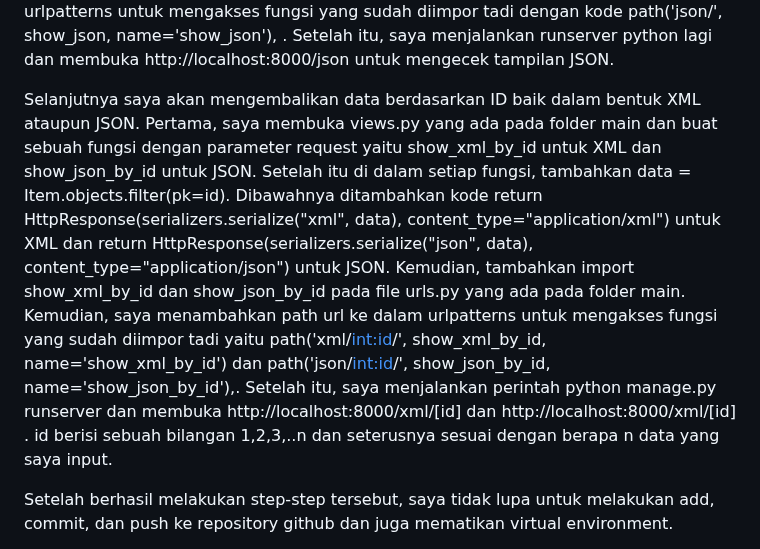
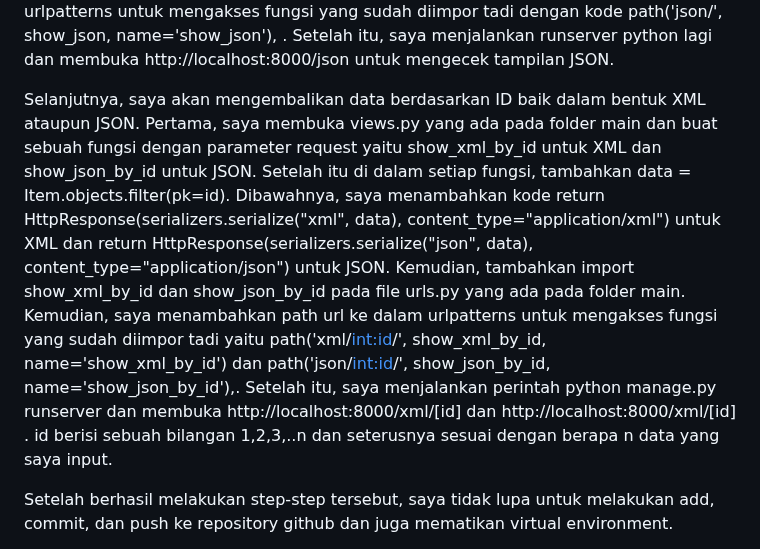
Before and after one commit to nandikarafi/nandika_inventory, a Markdown page: README.md, the part around one of its changes. GitHub-like rendering.

```diff
--- a/README.md
+++ b/README.md
@@ -202,7 +202,7 @@ Selanjutnya, saya akan mengembalikan data dalam bentuk XML. Saya akan menambahka
 
 Selanjutnya, saya akan mengembalikan data dalam bentuk JSON. Dengan cara yang sama seperti sebelumnya, saya membuka file views,py yang ada pada folder main dan menambahkan fungsi show_json dengan parameter request yang isi kodenya adalah data = Item.objects.all() . Lalu dibawahnya, saya menambahkan return function yaitu  return HttpResponse(serializers.serialize("json", data), content_type="application/json") yang berisi data hasil query yang sudah diserialisasi menjadi JSON. Setelah itu, saya menambah import show_json pada file urls.py yang ada di folder main agar dapat mendapat akses fungsi tersebut. Setelah itu, saya menambahkan path url ke dalam urlpatterns untuk mengakses fungsi yang sudah diimpor tadi dengan kode path('json/', show_json, name='show_json'), . Setelah itu, saya menjalankan runserver python lagi dan membuka http://localhost:8000/json untuk mengecek tampilan JSON.
 
-Selanjutnya saya akan mengembalikan data berdasarkan ID baik dalam bentuk XML ataupun JSON. Pertama, saya membuka views.py yang ada pada folder main dan buat sebuah fungsi dengan parameter request yaitu show_xml_by_id untuk XML dan show_json_by_id untuk JSON. Setelah itu di dalam setiap fungsi, tambahkan data = Item.objects.filter(pk=id). Dibawahnya ditambahkan kode return HttpResponse(serializers.serialize("xml", data), content_type="application/xml") untuk XML dan return HttpResponse(serializers.serialize("json", data), content_type="application/json") untuk JSON. Kemudian, tambahkan import show_xml_by_id dan show_json_by_id pada file urls.py yang ada pada folder main. Kemudian, saya menambahkan path url ke dalam urlpatterns untuk mengakses fungsi yang sudah diimpor tadi yaitu path('xml/<int:id>/', show_xml_by_id, name='show_xml_by_id') dan path('json/<int:id>/', show_json_by_id, name='show_json_by_id'),. Setelah itu, saya menjalankan perintah python manage.py runserver dan membuka http://localhost:8000/xml/[id] dan http://localhost:8000/xml/[id] . id berisi sebuah bilangan 1,2,3,..n dan seterusnya sesuai dengan berapa n data yang saya input.
+Selanjutnya, saya akan mengembalikan data berdasarkan ID baik dalam bentuk XML ataupun JSON. Pertama, saya membuka views.py yang ada pada folder main dan buat sebuah fungsi dengan parameter request yaitu show_xml_by_id untuk XML dan show_json_by_id untuk JSON. Setelah itu di dalam setiap fungsi, tambahkan data = Item.objects.filter(pk=id). Dibawahnya, saya menambahkan kode return HttpResponse(serializers.serialize("xml", data), content_type="application/xml") untuk XML dan return HttpResponse(serializers.serialize("json", data), content_type="application/json") untuk JSON. Kemudian, tambahkan import show_xml_by_id dan show_json_by_id pada file urls.py yang ada pada folder main. Kemudian, saya menambahkan path url ke dalam urlpatterns untuk mengakses fungsi yang sudah diimpor tadi yaitu path('xml/<int:id>/', show_xml_by_id, name='show_xml_by_id') dan path('json/<int:id>/', show_json_by_id, name='show_json_by_id'),. Setelah itu, saya menjalankan perintah python manage.py runserver dan membuka http://localhost:8000/xml/[id] dan http://localhost:8000/xml/[id] . id berisi sebuah bilangan 1,2,3,..n dan seterusnya sesuai dengan berapa n data yang saya input.
 
 Setelah berhasil melakukan step-step tersebut, saya tidak lupa untuk melakukan add, commit, dan push ke repository github dan juga mematikan virtual environment.
 
```
Also changed, not shown: other parts of README.md (+1 -1 lines).
